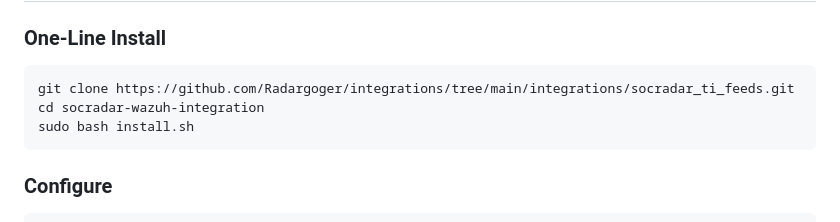
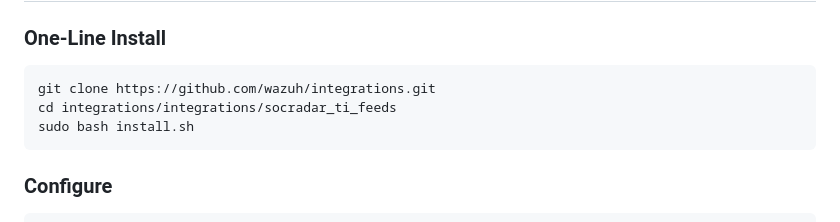
Before and after one commit to wazuh/integrations, a Markdown page: integrations/socradar_ti_feeds/README.md, the part around the change. Rendered like a GitHub page.

Commit message:
Revise installation commands in README.md
Updated installation instructions for socradar_ti_feeds.

````diff
--- a/integrations/socradar_ti_feeds/README.md
+++ b/integrations/socradar_ti_feeds/README.md
@@ -37,8 +37,8 @@ Automatically fetches threat intelligence feeds from [SOCRadar](https://platform
 ### One-Line Install
 
 ```bash
-git clone https://github.com/Radargoger/integrations/tree/main/integrations/socradar_ti_feeds.git
-cd socradar-wazuh-integration
+git clone https://github.com/wazuh/integrations.git
+cd integrations/integrations/socradar_ti_feeds
 sudo bash install.sh
 ```
 
````
